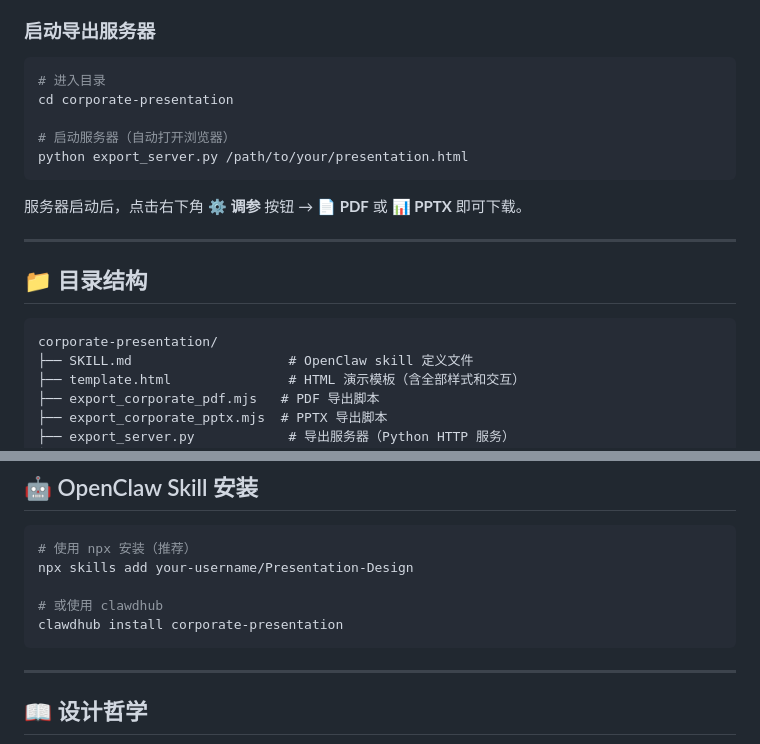
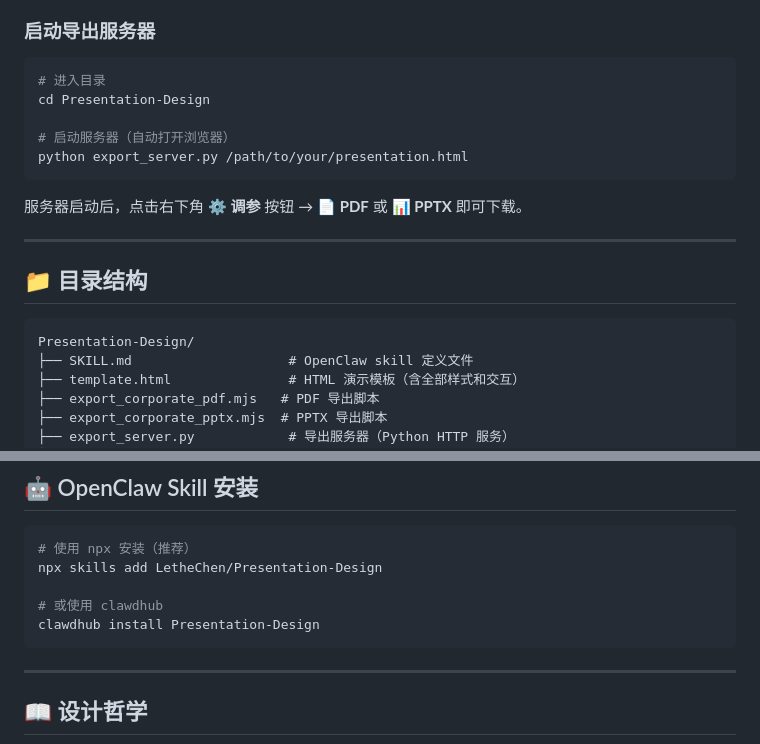
Before and after one commit to LetheChen/Presentation-Design, a Markdown page: README.md, 2 parts joined by grey strips. Drawn GitHub-style.

Commit message:
fix: 统一命名为 Presentation-Design，替换所有 corporate-presentation/your-username 引用

````diff
--- a/README.md
+++ b/README.md
@@ -31,7 +31,7 @@ npx playwright install chromium --with-deps
 
 ```bash
 # 进入目录
-cd corporate-presentation
+cd Presentation-Design
 
 # 启动服务器（自动打开浏览器）
 python export_server.py /path/to/your/presentation.html
@@ -44,7 +44,7 @@ python export_server.py /path/to/your/presentation.html
 ## 📁 目录结构
 
 ```
-corporate-presentation/
+Presentation-Design/
 ├── SKILL.md                    # OpenClaw skill 定义文件
 ├── template.html               # HTML 演示模板（含全部样式和交互）
 ├── export_corporate_pdf.mjs   # PDF 导出脚本
@@ -106,10 +106,10 @@ node export_corporate_pptx.mjs --input "your_slides.html" --out "output.pptx"
 
 ```bash
 # 使用 npx 安装（推荐）
-npx skills add your-username/Presentation-Design
+npx skills add LetheChen/Presentation-Design
 
 # 或使用 clawdhub
-clawdhub install corporate-presentation
+clawdhub install Presentation-Design
 ```
 
 ---
````
Also changed, not shown: SKILL.md (+4 -4 lines).
